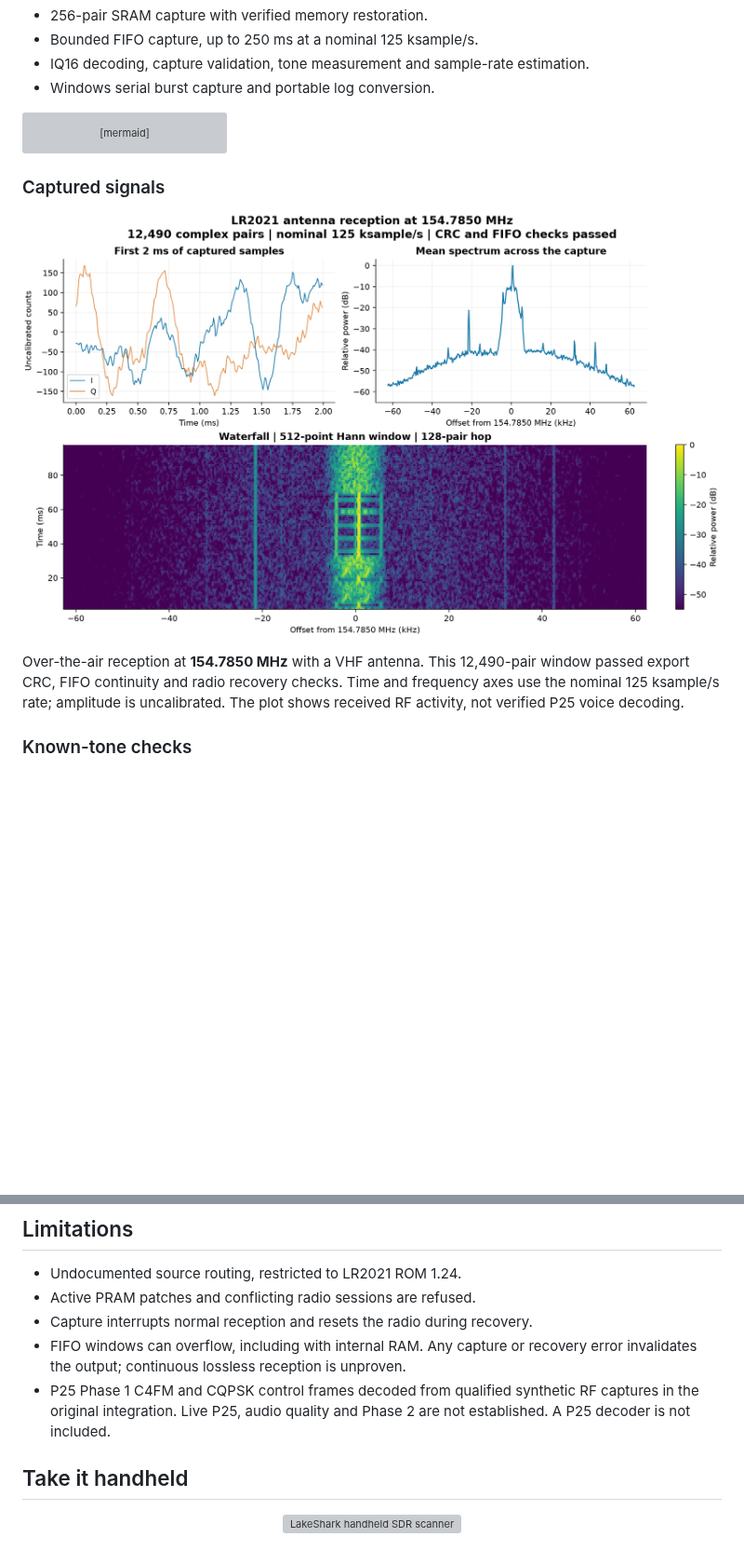
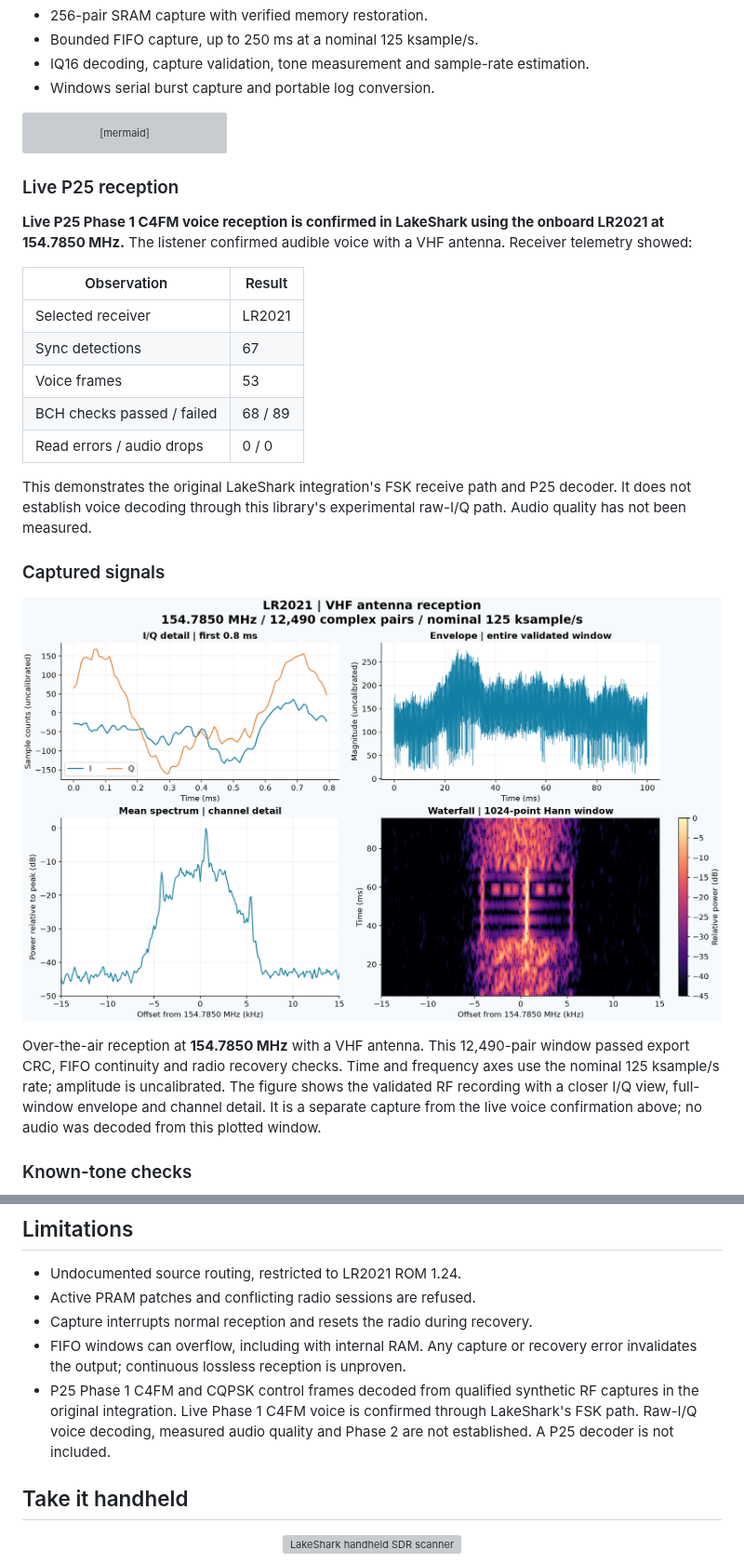
Before and after one commit to SAMS0N1TE/lr2021-sdr, a Markdown page: README.md, 2 parts joined by grey strips. Shown at 93% size. Rendered like a GitHub page; pictures changed too: docs/images/vhf-reception.png; blank space fills up the shorter version; grey boxes are pictures that could not be loaded.

Commit message:
Document live P25 voice and improve VHF plots

````diff
--- a/README.md
+++ b/README.md
@@ -44,5 +44,23 @@ flowchart LR
     C --> IQ[IQ16 / host analysis]
 ```
 
+### Live P25 reception
+
+**Live P25 Phase 1 C4FM voice reception is confirmed in LakeShark using the
+onboard LR2021 at 154.7850 MHz.** The listener confirmed audible voice with a
+VHF antenna. Receiver telemetry showed:
+
+| Observation | Result |
+| --- | --- |
+| Selected receiver | LR2021 |
+| Sync detections | 67 |
+| Voice frames | 53 |
+| BCH checks passed / failed | 68 / 89 |
+| Read errors / audio drops | 0 / 0 |
+
+This demonstrates the original LakeShark integration's FSK receive path and
+P25 decoder. It does not establish voice decoding through this library's
+experimental raw-I/Q path. Audio quality has not been measured.
+
 ### Captured signals
 
@@ -51,7 +69,9 @@ flowchart LR
 Over-the-air reception at **154.7850 MHz** with a VHF antenna. This 12,490-pair
 window passed export CRC, FIFO continuity and radio recovery checks. Time and
 frequency axes use the nominal 125 ksample/s rate; amplitude is uncalibrated.
-The plot shows received RF activity, not verified P25 voice decoding.
+The figure shows the validated RF recording with a closer I/Q view, full-window
+envelope and channel detail. It is a separate capture from the live voice
+confirmation above; no audio was decoded from this plotted window.
 
 ### Known-tone checks
 
@@ -124,8 +144,9 @@ firmware interface and signal-level trigger.
 - FIFO windows can overflow, including with internal RAM. Any capture or
   recovery error invalidates the output; continuous lossless reception is unproven.
 - P25 Phase 1 C4FM and CQPSK control frames decoded from qualified synthetic RF
-  captures in the original integration. Live P25, audio quality and Phase 2
-  are not established. A P25 decoder is not included.
+  captures in the original integration. Live Phase 1 C4FM voice is confirmed
+  through LakeShark's FSK path. Raw-I/Q voice decoding, measured audio quality
+  and Phase 2 are not established. A P25 decoder is not included.
 
 ## Take it handheld
 
````
Also changed, not shown: other parts of README.md (+1 -1 lines).
